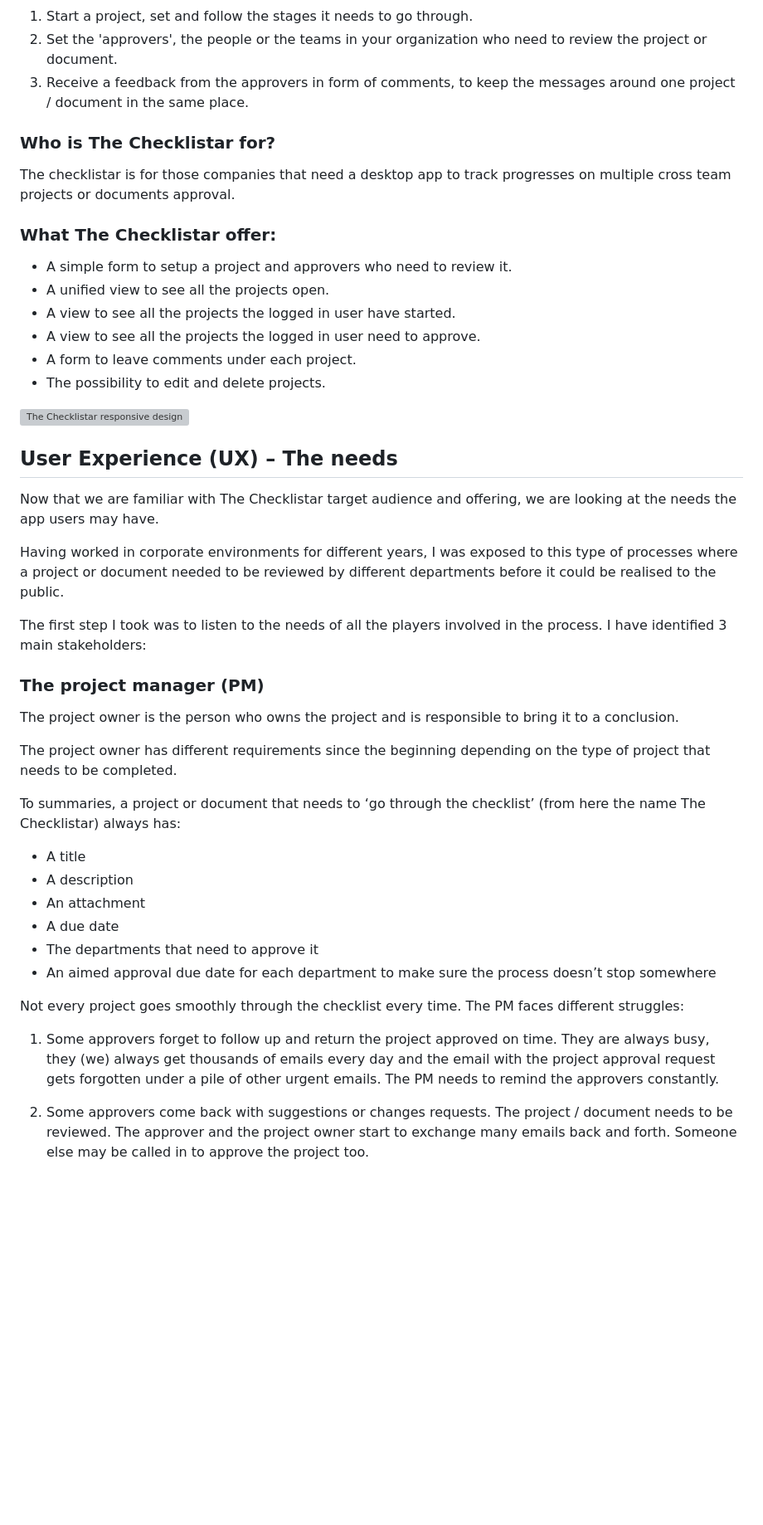
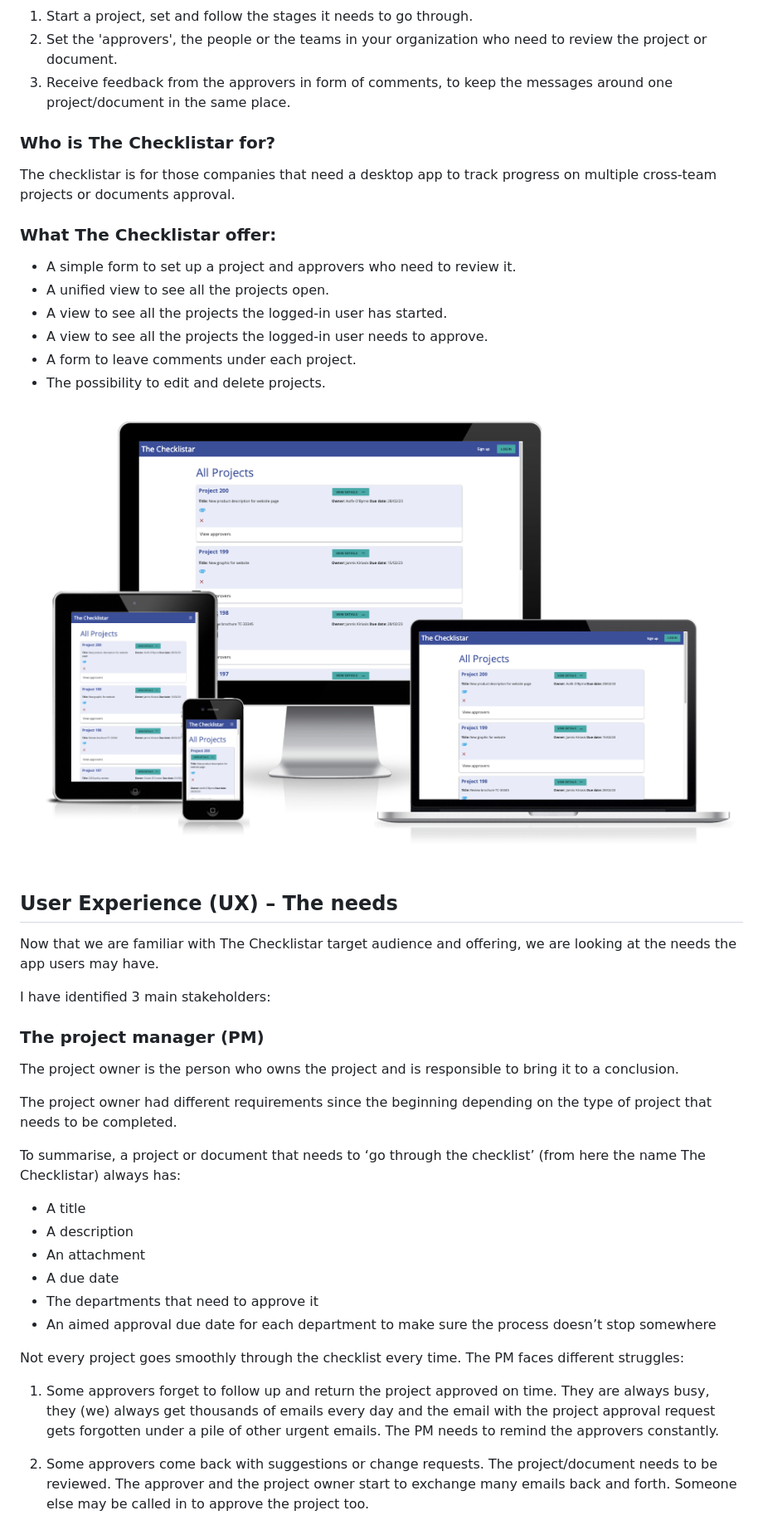
Before and after one commit to jannis-kiriasis/the-checklistar, a Markdown page: README.md, the part around the change printed below. Shown: that part at 83% size. GitHub-like rendering; pictures changed too: media/README-files/i-am-responsive.png (added); blank space fills up the shorter version; grey boxes are pictures that could not be loaded.

```diff
--- a/README.md
+++ b/README.md
@@ -51,33 +51,32 @@ A quick search with Google Keywords Planner can reveal how many monthly search t
 This is what you can do with The Checklistar:
 1. Start a project, set and follow the stages it needs to go through.
 2. Set the 'approvers', the people or the teams in your organization who need to review the project or document.
-3. Receive a feedback from the approvers in form of comments, to keep the messages around one project / document in the same place.
+3. Receive feedback from the approvers in form of comments, to keep the messages around one project/document in the same place.
 
 ### Who is The Checklistar for?
-The checklistar is for those companies that need a desktop app to track progresses on multiple cross team projects or documents approval.
+The checklistar is for those companies that need a desktop app to track progress on multiple cross-team projects or documents approval.
 
 ### What The Checklistar offer:
-- A simple form to setup a project and approvers who need to review it.
+- A simple form to set up a project and approvers who need to review it.
 - A unified view to see all the projects open.
-- A view to see all the projects the logged in user have started.
-- A view to see all the projects the logged in user need to approve.
+- A view to see all the projects the logged-in user has started.
+- A view to see all the projects the logged-in user needs to approve.
 - A form to leave comments under each project.
 - The possibility to edit and delete projects.
 
 ![The Checklistar responsive design](./media/README-files/i-am-responsive.png)
+
 ## User Experience (UX) – The needs
 Now that we are familiar with The Checklistar target audience and offering, we are looking at the needs the app users may have.
 
-Having worked in corporate environments for different years, I was exposed to this type of processes where a project or document needed to be reviewed by different departments before it could be realised to the public.
+I have identified 3 main stakeholders:
 
-The first step I took was to listen to the needs of all the players involved in the process. I have identified 3 main stakeholders:
 ### The project manager (PM)
 The project owner is the person who owns the project and is responsible to bring it to a conclusion.
 
-The project owner has different requirements since the beginning depending on the type of project that needs to be completed.
+The project owner had different requirements since the beginning depending on the type of project that needs to be completed.
 
-To summaries, a project or document that needs to ‘go through the checklist’ (from here the name The Checklistar) always has:
-
+To summarise, a project or document that needs to ‘go through the checklist’ (from here the name The Checklistar) always has:
 - A title
 - A description
 - An attachment
@@ -89,5 +88,5 @@ Not every project goes smoothly through the checklist every time. The PM faces d
 
 1. Some approvers forget to follow up and return the project approved on time. They are always busy, they (we) always get thousands of emails every day and the email with the project approval request gets forgotten under a pile of other urgent emails. The PM needs to remind the approvers constantly.
 
-3. Some approvers come back with suggestions or changes requests. The project / document needs to be reviewed. The approver and the project owner start to exchange many emails back and forth. Someone else may be called in to approve the project too.
+3. Some approvers come back with suggestions or change requests. The project/document needs to be reviewed. The approver and the project owner start to exchange many emails back and forth. Someone else may be called in to approve the project too.
 
```
Also changed, not shown: other parts of README.md (+124 -115 lines), 1 other file.
